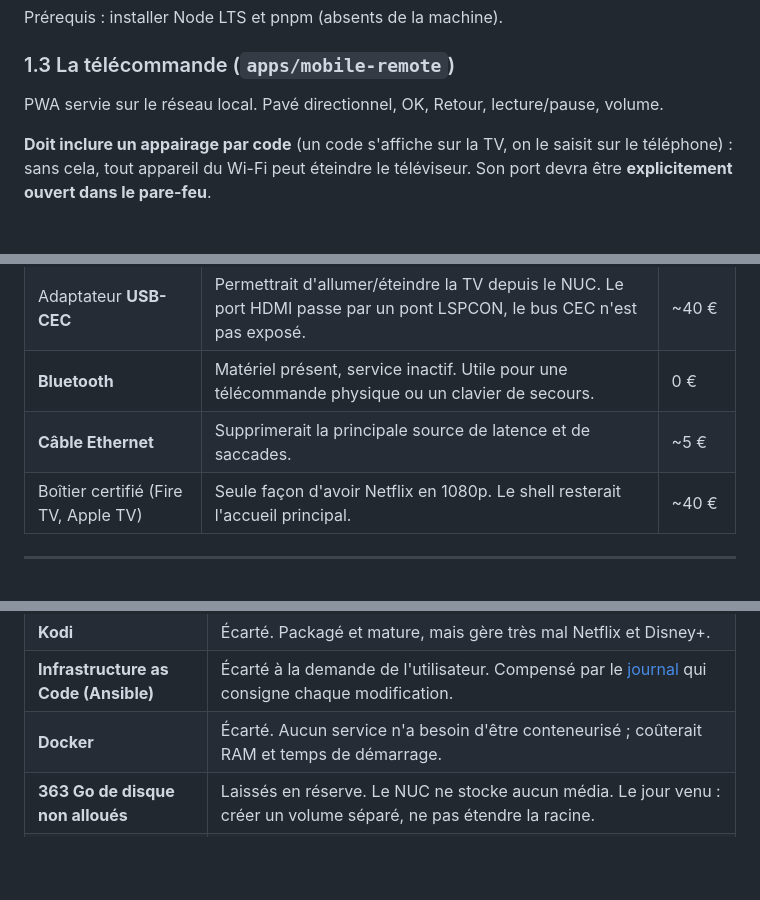
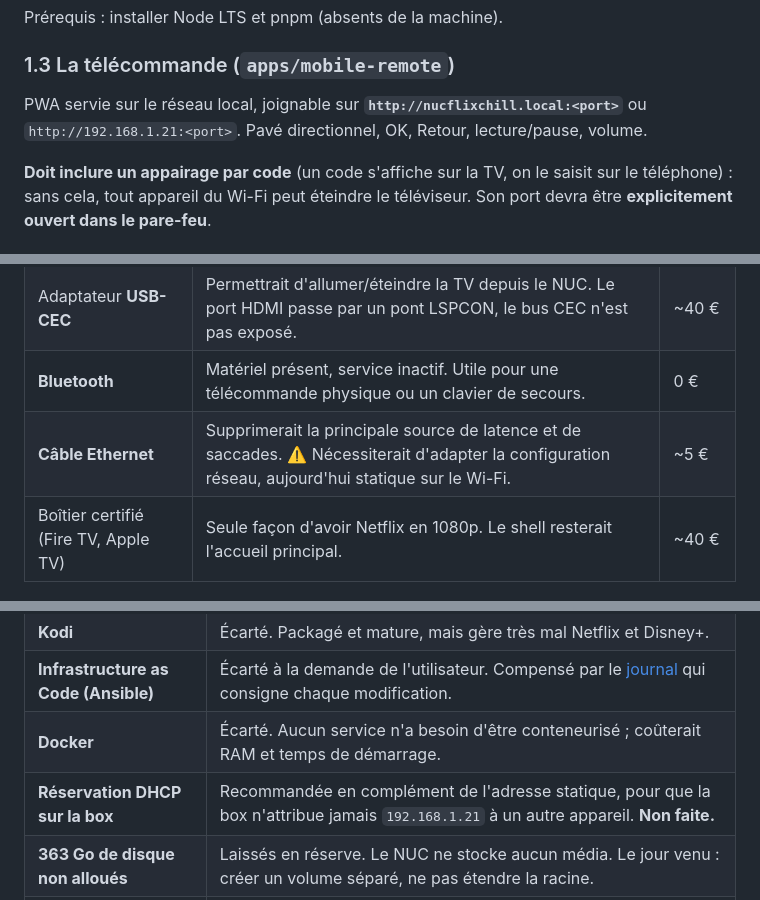
Before and after one commit to kromz-dev/Nucflix-chill, a Markdown page: docs/RESTE-A-FAIRE.md, 3 parts joined by grey strips. Rendered like a GitHub page; blank space fills up the shorter version.

```diff
--- a/docs/RESTE-A-FAIRE.md
+++ b/docs/RESTE-A-FAIRE.md
@@ -35,7 +35,8 @@ Prérequis : installer Node LTS et pnpm (absents de la machine).
 
 ### 1.3 La télécommande (`apps/mobile-remote`)
 
-PWA servie sur le réseau local. Pavé directionnel, OK, Retour, lecture/pause, volume.
+PWA servie sur le réseau local, joignable sur **`http://nucflixchill.local:<port>`**
+ou `http://192.168.1.21:<port>`. Pavé directionnel, OK, Retour, lecture/pause, volume.
 
 **Doit inclure un appairage par code** (un code s'affiche sur la TV, on le saisit sur
 le téléphone) : sans cela, tout appareil du Wi-Fi peut éteindre le téléviseur.
@@ -139,7 +140,7 @@ Wi-Fi le contrôle total du navigateur.
 | **SSD M.2 2242** dans le slot libre | Le disque mécanique est le dernier vrai goulot. Démarrage et lancement d'applications nettement plus rapides. | ~25-30 € |
 | Adaptateur **USB-CEC** | Permettrait d'allumer/éteindre la TV depuis le NUC. Le port HDMI passe par un pont LSPCON, le bus CEC n'est pas exposé. | ~40 € |
 | **Bluetooth** | Matériel présent, service inactif. Utile pour une télécommande physique ou un clavier de secours. | 0 € |
-| **Câble Ethernet** | Supprimerait la principale source de latence et de saccades. | ~5 € |
+| **Câble Ethernet** | Supprimerait la principale source de latence et de saccades. ⚠️ Nécessiterait d'adapter la configuration réseau, aujourd'hui statique sur le Wi-Fi. | ~5 € |
 | Boîtier certifié (Fire TV, Apple TV) | Seule façon d'avoir Netflix en 1080p. Le shell resterait l'accueil principal. | ~40 € |
 
 ---
@@ -152,5 +153,6 @@ Wi-Fi le contrôle total du navigateur.
 | **Kodi** | Écarté. Packagé et mature, mais gère très mal Netflix et Disney+. |
 | **Infrastructure as Code (Ansible)** | Écarté à la demande de l'utilisateur. Compensé par le [journal](JOURNAL-SOCLE.md) qui consigne chaque modification. |
 | **Docker** | Écarté. Aucun service n'a besoin d'être conteneurisé ; coûterait RAM et temps de démarrage. |
+| **Réservation DHCP sur la box** | Recommandée en complément de l'adresse statique, pour que la box n'attribue jamais `192.168.1.21` à un autre appareil. **Non faite.** |
 | **363 Go de disque non alloués** | Laissés en réserve. Le NUC ne stocke aucun média. Le jour venu : créer un volume séparé, ne pas étendre la racine. |
 | **Qualité DRM** | 720p accepté sur Netflix, Disney+ et Prime. Limite structurelle de Widevine sous Linux, pas du matériel. |
```
Also changed, not shown: docs/JOURNAL-SOCLE.md (+58 -0 lines).
